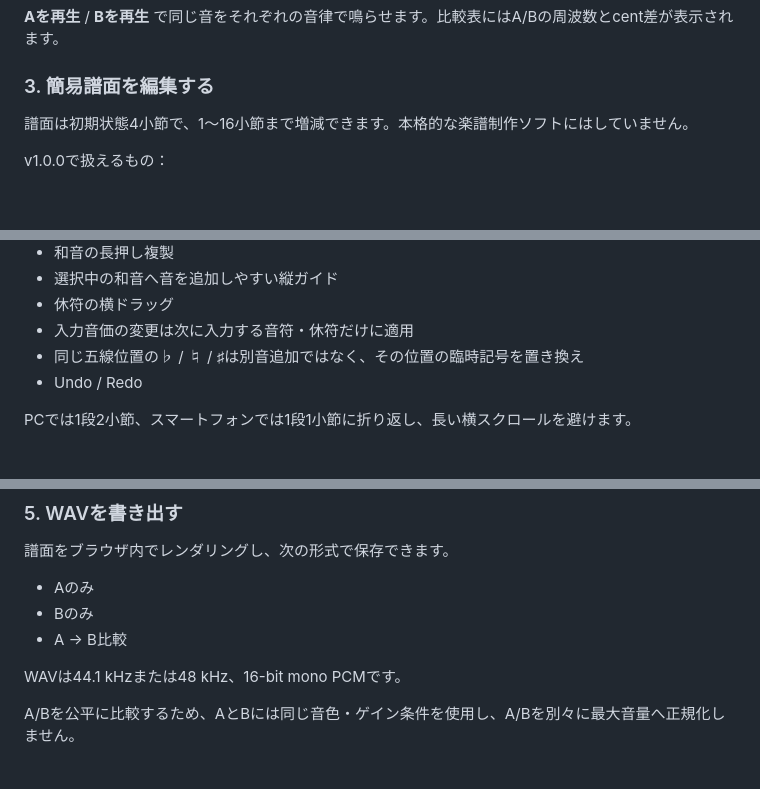
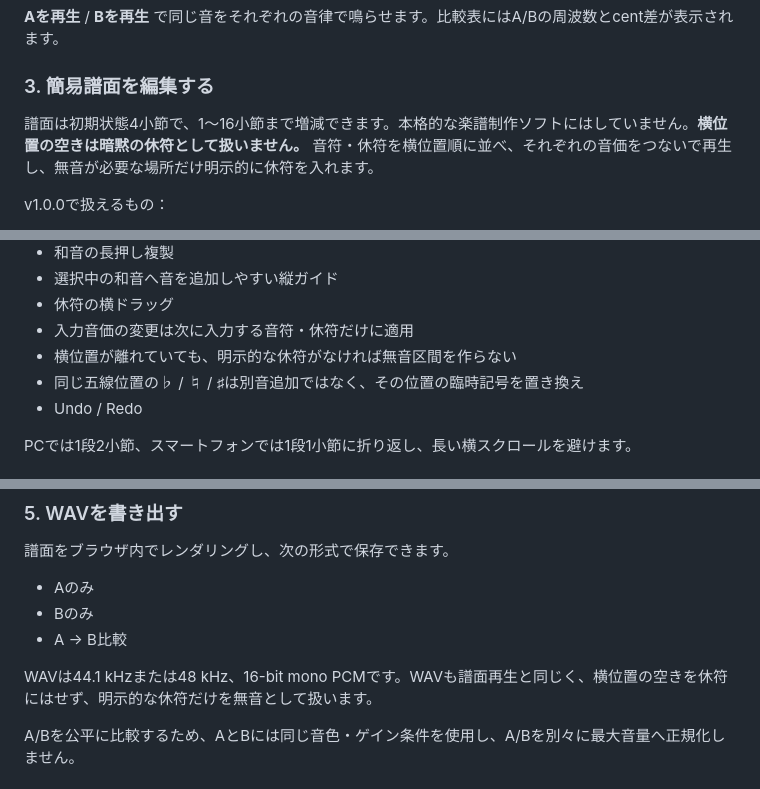
Before and after one commit to ttomohisa/htmlapps-tuning-compare, a Markdown page: README.ja.md, 3 parts joined by grey strips. GitHub-like rendering; blank space fills up the shorter version.

Commit message:
docs: document Japanese explicit-rest timing

```diff
--- a/README.ja.md
+++ b/README.ja.md
@@ -88,7 +88,7 @@ A/Bそれぞれで次を選べます。
 
 ### 3. 簡易譜面を編集する
 
-譜面は初期状態4小節で、1〜16小節まで増減できます。本格的な楽譜制作ソフトにはしていません。
+譜面は初期状態4小節で、1〜16小節まで増減できます。本格的な楽譜制作ソフトにはしていません。**横位置の空きは暗黙の休符として扱いません。** 音符・休符を横位置順に並べ、それぞれの音価をつないで再生し、無音が必要な場所だけ明示的に休符を入れます。
 
 v1.0.0で扱えるもの：
 
@@ -106,6 +106,7 @@ v1.0.0で扱えるもの：
 - 選択中の和音へ音を追加しやすい縦ガイド
 - 休符の横ドラッグ
 - 入力音価の変更は次に入力する音符・休符だけに適用
+- 横位置が離れていても、明示的な休符がなければ無音区間を作らない
 - 同じ五線位置の♭ / ♮ / ♯は別音追加ではなく、その位置の臨時記号を置き換え
 - Undo / Redo
 
@@ -131,7 +132,7 @@ PCでは1段2小節、スマートフォンでは1段1小節に折り返し、
 - Bのみ
 - A → B比較
 
-WAVは44.1 kHzまたは48 kHz、16-bit mono PCMです。
+WAVは44.1 kHzまたは48 kHz、16-bit mono PCMです。WAVも譜面再生と同じく、横位置の空きを休符にはせず、明示的な休符だけを無音として扱います。
 
 A/Bを公平に比較するため、AとBには同じ音色・ゲイン条件を使用し、A/Bを別々に最大音量へ正規化しません。
 
```
